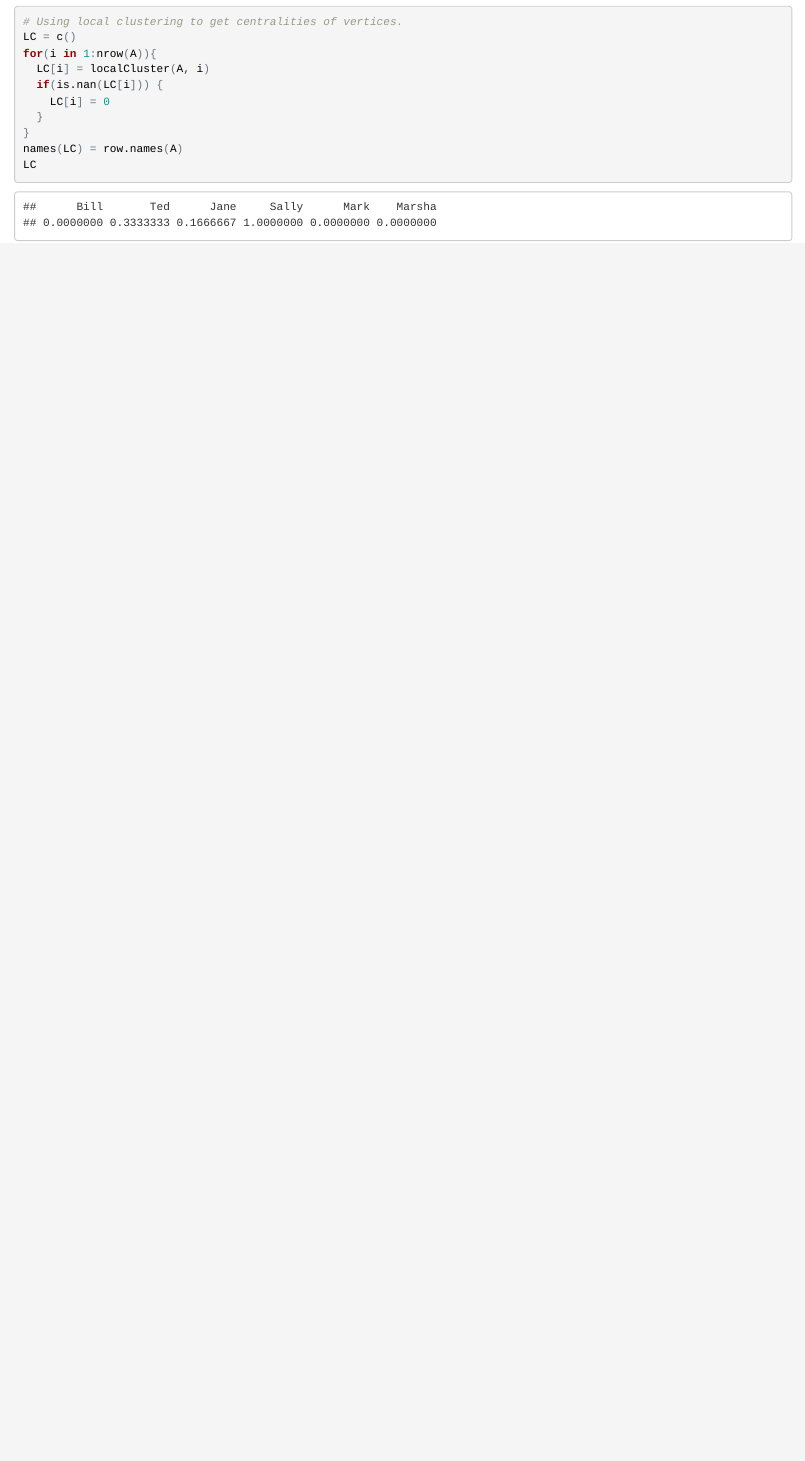
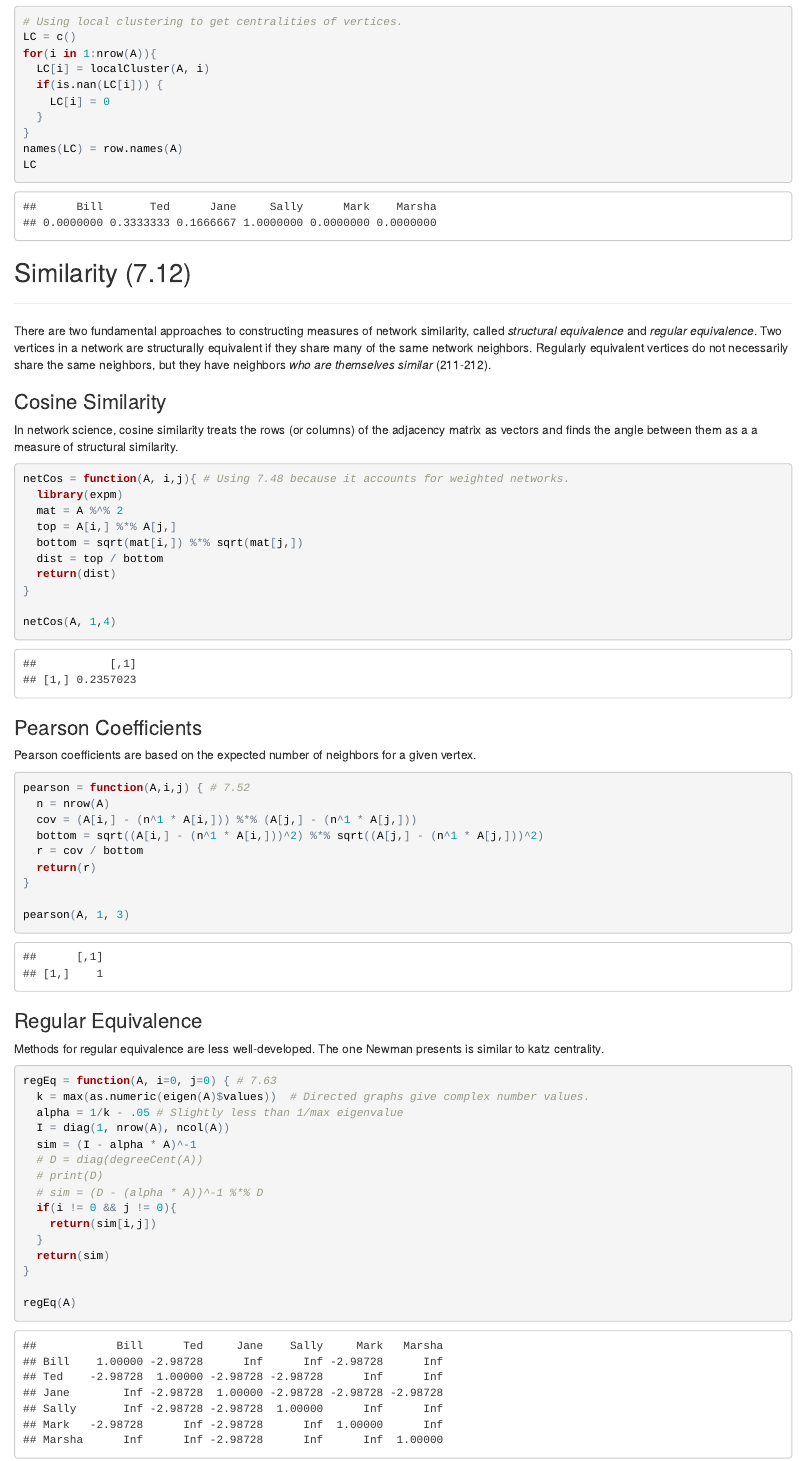
Before and after one commit to numskull/LSA_SNA, an R Markdown document (SNA.Rmd): the page in a window 1100 px wide, from 17050 px down. The pictures show the output file SNA.html that the author committed with the source, opened offline.

Commit message:
Continued through 7.12 in Newman for SNA.Rmd & SNA.html

````diff
--- a/SNA.Rmd
+++ b/SNA.Rmd
@@ -531,3 +531,60 @@ for(i in 1:nrow(A)){
 names(LC) = row.names(A)
 LC
 ```
+
+## Similarity (7.12)
+***
+There are two fundamental approaches to constructing measures of network similarity, called *structural equivalence* and *regular equivalence*. Two vertices in a network are structurally equivalent if they share many of the same network neighbors. Regularly equivalent vertices do not necessarily share the same neighbors, but they have neighbors *who are themselves similar* (211-212).
+
+### Cosine Similarity
+In network science, cosine similarity treats the rows (or columns) of the adjacency matrix as vectors and finds the angle between them as a a measure of structural similarity.
+
+```{r warning=F, message=F}
+netCos = function(A, i,j){ # Using 7.48 because it accounts for weighted networks.
+  library(expm)
+  mat = A %^% 2
+  top = A[i,] %*% A[j,]
+  bottom = sqrt(mat[i,]) %*% sqrt(mat[j,])
+  dist = top / bottom
+  return(dist)
+}
+
+netCos(A, 1,4)
+
+```
+
+### Pearson Coefficients
+Pearson coefficients are based on the expected number of neighbors for a given vertex.
+
+```{r}
+
+pearson = function(A,i,j) { # 7.52
+  n = nrow(A)
+  cov = (A[i,] - (n^1 * A[i,])) %*% (A[j,] - (n^1 * A[j,]))
+  bottom = sqrt((A[i,] - (n^1 * A[i,]))^2) %*% sqrt((A[j,] - (n^1 * A[j,]))^2)
+  r = cov / bottom
+  return(r)
+}
+
+pearson(A, 1, 3)
+```
+
+### Regular Equivalence
+Methods for regular equivalence are less well-developed.  The one Newman presents is similar to katz centrality.
+```{r}
+regEq = function(A, i=0, j=0) { # 7.63
+  k = max(as.numeric(eigen(A)$values))  # Directed graphs give complex number values.
+  alpha = 1/k - .05 # Slightly less than 1/max eigenvalue
+  I = diag(1, nrow(A), ncol(A))
+  sim = (I - alpha * A)^-1
+  # D = diag(degreeCent(A))
+  # print(D)
+  # sim = (D - (alpha * A))^-1 %*% D
+  if(i != 0 && j != 0){
+    return(sim[i,j])
+  }
+  return(sim)
+}
+
+regEq(A)
+```
````
Also changed, not shown: parse script.R (+4 -4 lines), SNA.html, 1 other file.
